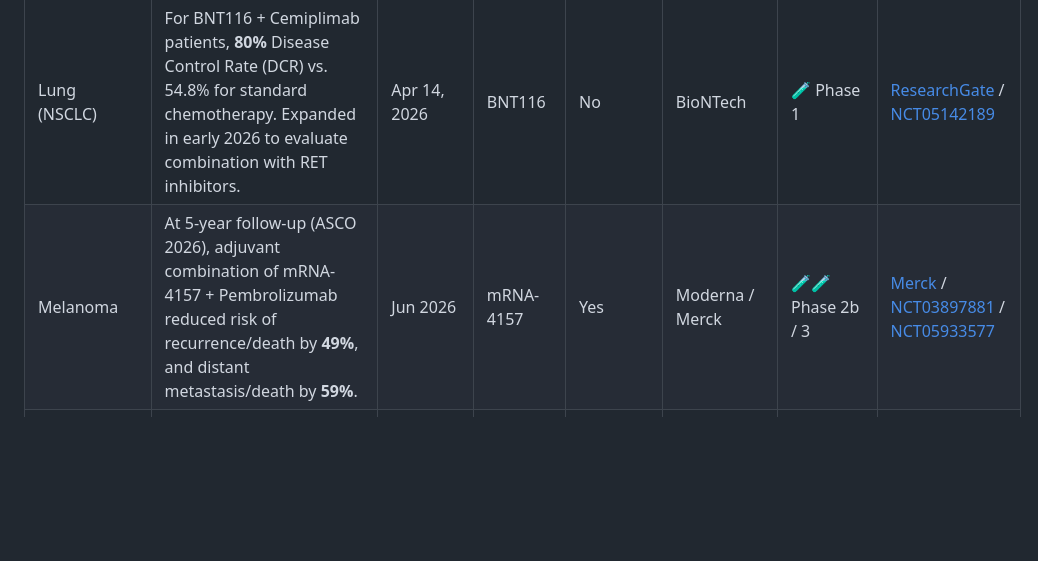
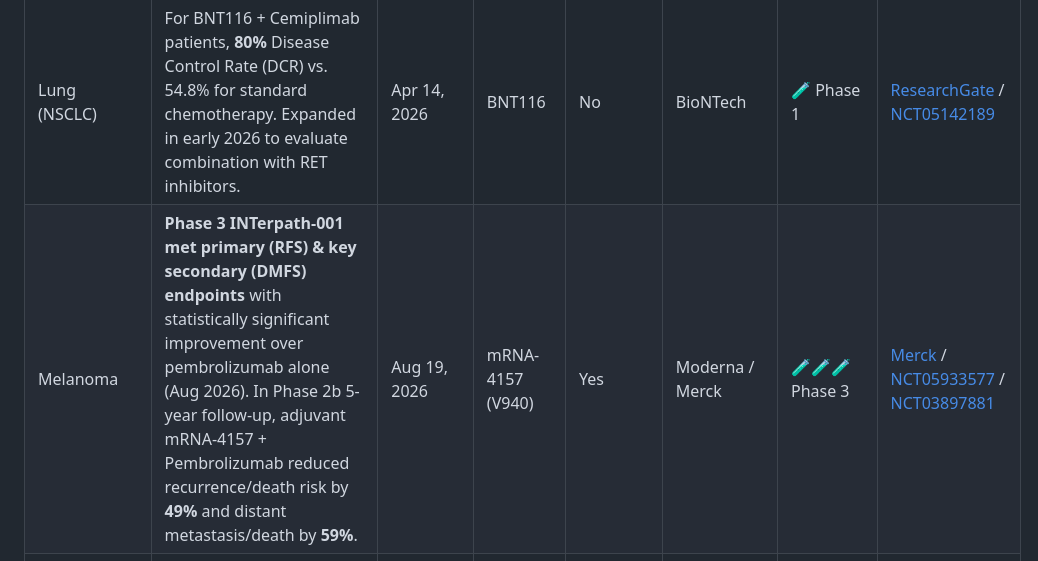
Before and after one commit to philfung/awesome-mrna-cancer-vaccines, a Markdown page: README.md, the part around the change. Rendered like a GitHub page; blank space fills up the shorter version.

Commit message:
updated melanoma phase 3 results

```diff
--- a/README.md
+++ b/README.md
@@ -21,7 +21,7 @@ A curated, continuously updated tracker for mRNA cancer vaccine clinical trials
 | Glioblastoma (Brain) | In dogs, median survival time increased to **139 days** from 35–63 days. In 3 human patients, all showed increases in immune signaling proteins within 6 hours of infusion. | Jun 25, 2026 | — | Yes | University of Florida | 🧪 Phase 1 | [PubMed](https://pmc.ncbi.nlm.nih.gov/articles/PMC11767857/) / [NCT04573140](https://clinicaltrials.gov/study/NCT04573140) |
 | Head & Neck | Among HPV16-positive HNSCC patients, **40%** Objective Response Rate (ORR) (6 of 15 patients) in a Phase 2 trial. FDA Fast Track designation granted based on promising results. | May 22, 2026 | BNT113 | No | BioNTech | 🧪🧪 Phase 2/3 | [CancerNetwork](https://www.cancernetwork.com/view/bnt113-granted-fast-track-designation-in-hpv16-positive-hnscc) / [NCT04534205](https://clinicaltrials.gov/study/NCT04534205) |
 | Lung (NSCLC) | For BNT116 + Cemiplimab patients, **80%** Disease Control Rate (DCR) vs. 54.8% for standard chemotherapy. Expanded in early 2026 to evaluate combination with RET inhibitors. | Apr 14, 2026 | BNT116 | No | BioNTech | 🧪 Phase 1 | [ResearchGate](https://www.researchgate.net/publication/385580183_1486_Preliminary_results_from_LuCa-MERIT-1_a_phase_I_trial_evaluating_BNT116_a_fixed_antigen_mRNA_vaccine_plus_cemiplimab_in_advanced_non-small_cell_lung_cancer_after_progression_on_PD-1_inhibition) / [NCT05142189](https://clinicaltrials.gov/study/NCT05142189) |
-| Melanoma | At 5-year follow-up (ASCO 2026), adjuvant combination of mRNA-4157 + Pembrolizumab reduced risk of recurrence/death by **49%**, and distant metastasis/death by **59%**. | Jun 2026 | mRNA-4157 | Yes | Moderna / Merck | 🧪🧪 Phase 2b / 3 | [Merck](https://www.merck.com/news/moderna-merck-announce-5-year-data-for-intismeran-autogene-in-combination-with-keytruda-pembrolizumab-demonstrated-sustained-improvement-in-the-primary-endpoint-of-recurrence-free-survival-i/) / [NCT03897881](https://clinicaltrials.gov/study/NCT03897881) / [NCT05933577](https://clinicaltrials.gov/study/NCT05933577) |
+| Melanoma | **Phase 3 INTerpath-001 met primary (RFS) & key secondary (DMFS) endpoints** with statistically significant improvement over pembrolizumab alone (Aug 2026). In Phase 2b 5-year follow-up, adjuvant mRNA-4157 + Pembrolizumab reduced recurrence/death risk by **49%** and distant metastasis/death by **59%**. | Aug 19, 2026 | mRNA-4157 (V940) | Yes | Moderna / Merck | 🧪🧪🧪 Phase 3 | [Merck](https://www.merck.com/news/moderna-and-merck-announce-positive-topline-results-from-phase-3-interpath-001-trial/) / [NCT05933577](https://clinicaltrials.gov/study/NCT05933577) / [NCT03897881](https://clinicaltrials.gov/study/NCT03897881) |
 | Pancreatic | **50%** of patients responded to vaccine (8 of 16 patients); **87.5%** survival rate at 6-year follow-up among responders (7 of 8 patients) in Phase 1 study. Randomized Phase 2 trial is currently recruiting. | Jul 7, 2026 | BNT122 | Yes | Memorial Sloan Kettering Cancer Center, in partnership with BioNTech | 🧪🧪 Phase 2 | [Memorial Sloan Kettering](https://www.mskcc.org/news/can-mrna-vaccines-fight-pancreatic-cancer-msk-clinical-researchers-are-trying-find-out) / [NCT04161755](https://clinicaltrials.gov/study/NCT04161755) / [NCT05968326](https://clinicaltrials.gov/study/NCT05968326) |
 
 ---
```
